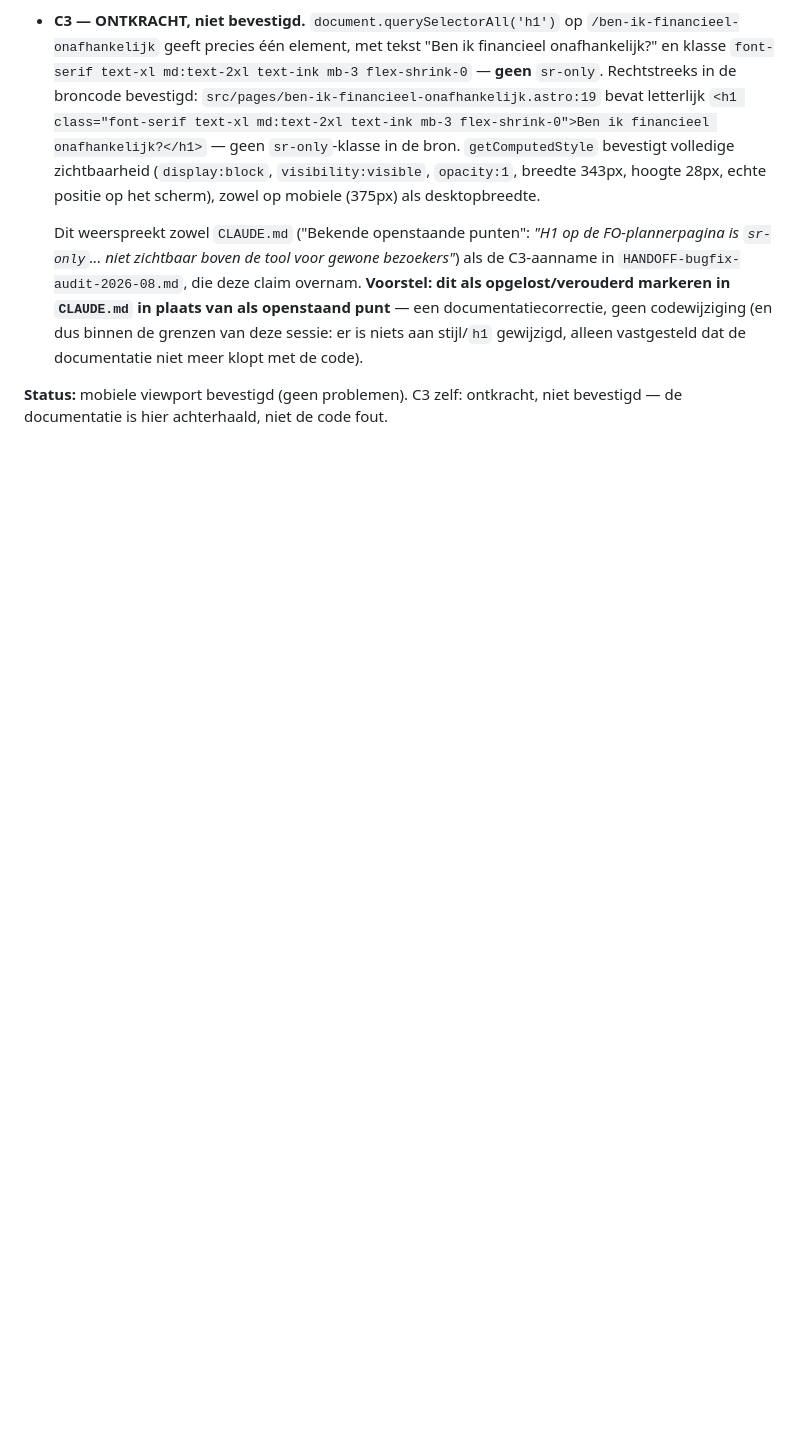
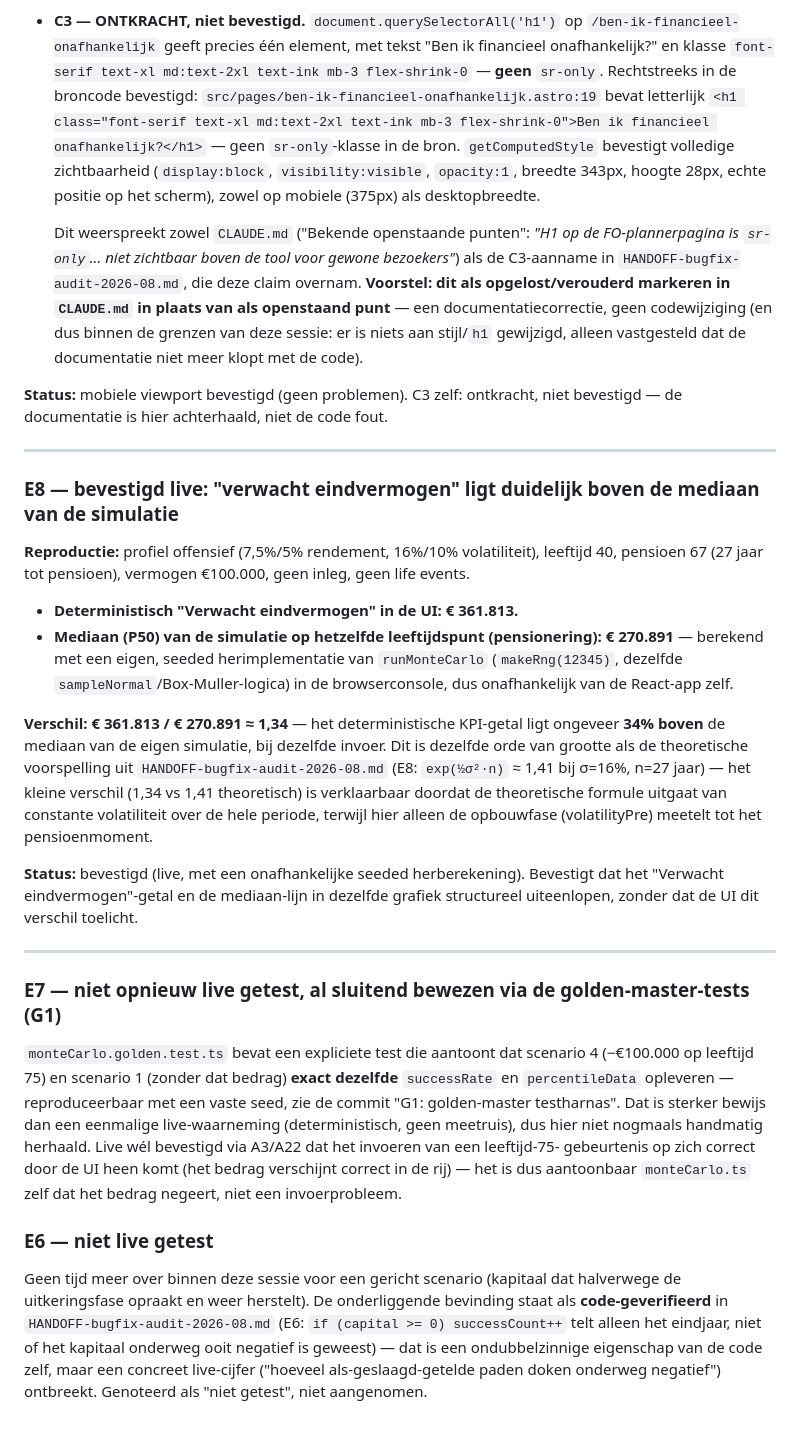
Before and after one commit to hendrik-titolab/financieel-onafhankelijk, a Markdown page: AUDIT-fase3-livetests.md, the part around the change. GitHub-like rendering; blank space fills up the shorter version.

Commit message:
Fase 3 live tests: E8 bevestigd, E7/E6 status genoteerd
E8: deterministisch "Verwacht eindvermogen" (361.813) ligt ~34% boven
de mediaan van een onafhankelijk, seeded herberekende simulatie
(270.891) bij hetzelfde scenario (profiel offensief, 27 jaar tot
pensioen) - dezelfde orde van grootte als de theoretische voorspelling
uit het auditplan (exp(0.5*sigma^2*n) ~= 1.41).

E7: niet opnieuw live getest, al sluitend bewezen via de golden-master
determinisme-test (G1) - sterker bewijs dan een eenmalige live meting.

E6: niet getest binnen deze sessie, expliciet genoteerd als "niet
getest" i.p.v. aangenomen.

Co-Authored-By: Claude Sonnet 5 <noreply@anthropic.com>

```diff
--- a/AUDIT-fase3-livetests.md
+++ b/AUDIT-fase3-livetests.md
@@ -367,3 +367,44 @@ opnieuw geladen.
 
 **Status:** mobiele viewport bevestigd (geen problemen). C3 zelf: ontkracht, niet bevestigd — de
 documentatie is hier achterhaald, niet de code fout.
+
+---
+
+### E8 — bevestigd live: "verwacht eindvermogen" ligt duidelijk boven de mediaan van de simulatie
+**Reproductie:** profiel offensief (7,5%/5% rendement, 16%/10% volatiliteit), leeftijd 40, pensioen
+67 (27 jaar tot pensioen), vermogen €100.000, geen inleg, geen life events.
+
+- **Deterministisch "Verwacht eindvermogen" in de UI: € 361.813.**
+- **Mediaan (P50) van de simulatie op hetzelfde leeftijdspunt (pensionering): € 270.891** — berekend
+  met een eigen, seeded herimplementatie van `runMonteCarlo` (`makeRng(12345)`, dezelfde
+  `sampleNormal`/Box-Muller-logica) in de browserconsole, dus onafhankelijk van de React-app zelf.
+
+**Verschil: € 361.813 / € 270.891 ≈ 1,34** — het deterministische KPI-getal ligt ongeveer **34%
+boven** de mediaan van de eigen simulatie, bij dezelfde invoer. Dit is dezelfde orde van grootte als
+de theoretische voorspelling uit `HANDOFF-bugfix-audit-2026-08.md` (E8: `exp(½σ²·n)` ≈ 1,41 bij
+σ=16%, n=27 jaar) — het kleine verschil (1,34 vs 1,41 theoretisch) is verklaarbaar doordat de
+theoretische formule uitgaat van constante volatiliteit over de hele periode, terwijl hier alleen de
+opbouwfase (volatilityPre) meetelt tot het pensioenmoment.
+
+**Status:** bevestigd (live, met een onafhankelijke seeded herberekening). Bevestigt dat het "Verwacht
+eindvermogen"-getal en de mediaan-lijn in dezelfde grafiek structureel uiteenlopen, zonder dat de UI
+dit verschil toelicht.
+
+---
+
+### E7 — niet opnieuw live getest, al sluitend bewezen via de golden-master-tests (G1)
+`monteCarlo.golden.test.ts` bevat een expliciete test die aantoont dat scenario 4 (−€100.000 op
+leeftijd 75) en scenario 1 (zonder dat bedrag) **exact dezelfde** `successRate` en `percentileData`
+opleveren — reproduceerbaar met een vaste seed, zie de commit "G1: golden-master testharnas". Dat is
+sterker bewijs dan een eenmalige live-waarneming (deterministisch, geen meetruis), dus hier niet
+nogmaals handmatig herhaald. Live wél bevestigd via A3/A22 dat het invoeren van een leeftijd-75-
+gebeurtenis op zich correct door de UI heen komt (het bedrag verschijnt correct in de rij) — het is
+dus aantoonbaar `monteCarlo.ts` zelf dat het bedrag negeert, niet een invoerprobleem.
+
+### E6 — niet live getest
+Geen tijd meer over binnen deze sessie voor een gericht scenario (kapitaal dat halverwege de
+uitkeringsfase opraakt en weer herstelt). De onderliggende bevinding staat als **code-geverifieerd**
+in `HANDOFF-bugfix-audit-2026-08.md` (E6: `if (capital >= 0) successCount++` telt alleen het
+eindjaar, niet of het kapitaal onderweg ooit negatief is geweest) — dat is een ondubbelzinnige
+eigenschap van de code zelf, maar een concreet live-cijfer ("hoeveel als-geslaagd-getelde paden
+doken onderweg negatief") ontbreekt. Genoteerd als "niet getest", niet aangenomen.
```
